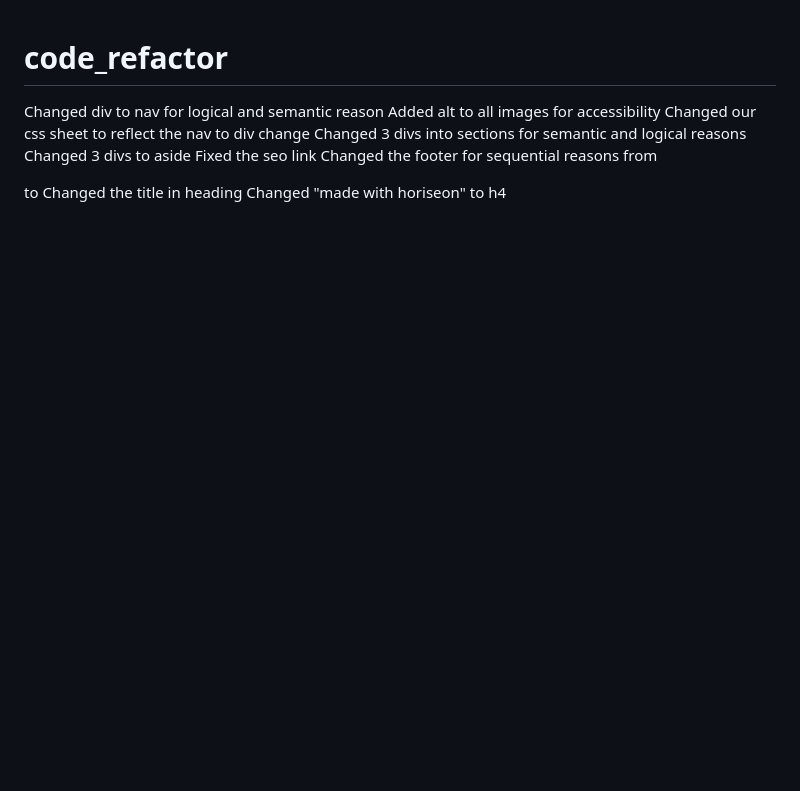
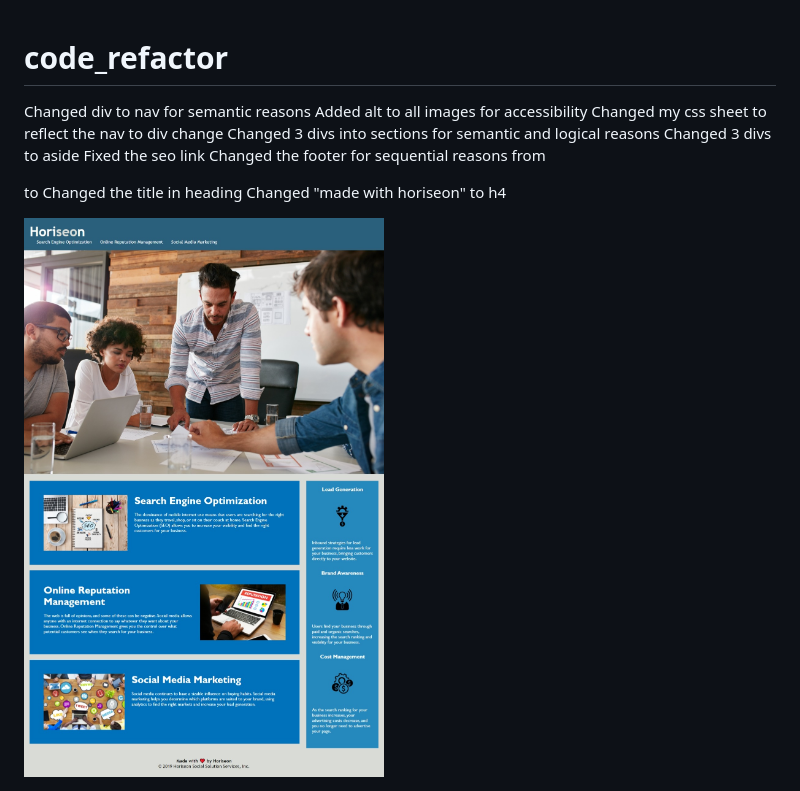
Before and after one commit to matthewtlarson/code_refactor, a Markdown page: README.md, the part around the change. Rendered like a GitHub page; pictures changed too: assets/images/Web capture_10-6-2022_1020_.jpeg (added); blank space fills up the shorter version.

Commit message:
submission file

```diff
--- a/README.md
+++ b/README.md
@@ -1,7 +1,7 @@
 # code_refactor
-Changed div to nav for logical and semantic reason
+Changed div to nav for semantic reasons
 Added alt to all images for accessibility
-Changed our css sheet to reflect the nav to div change
+Changed my css sheet to reflect the nav to div change
 Changed 3 divs into sections for semantic and logical reasons
 Changed 3 divs to aside
 Fixed the seo link
@@ -9,3 +9,4 @@ Changed the footer for sequential reasons from <div class footer> to <footer cla
 Changed the title in heading
 Changed "made with horiseon" to h4
 <link rel="challenege_1" href="https://matthewtlarson.github.io/code_refactor/">
+<img src="./assets/images/Web%20capture_10-6-2022_1020_.jpeg">
```
